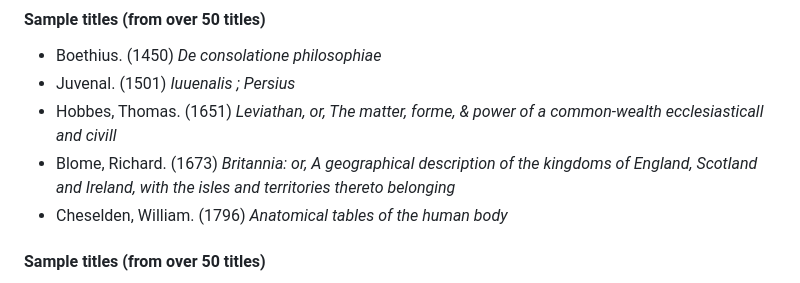
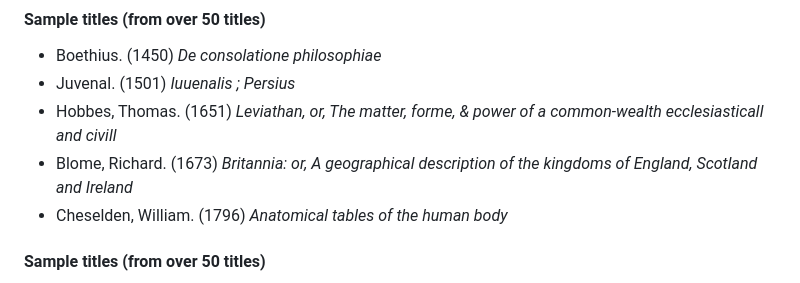
Before and after one commit to msaxton/msaxton-dh-rare-books, a Markdown page: slides.md, the part around one of its changes. Rendered like a GitHub page.

Commit message:
Shorten titles

```diff
--- a/slides.md
+++ b/slides.md
@@ -55,7 +55,7 @@ Select subject areas
 - Boethius. (1450) _De consolatione philosophiae_
 - Juvenal. (1501) _Iuuenalis ; Persius_
 - Hobbes, Thomas. (1651) _Leviathan, or, The matter, forme, & power of a common-wealth ecclesiasticall and civill_
-- Blome, Richard. (1673) _Britannia: or, A geographical description of the kingdoms of England, Scotland and Ireland, with the isles and territories thereto belonging_
+- Blome, Richard. (1673) _Britannia: or, A geographical description of the kingdoms of England, Scotland and Ireland_
 - Cheselden, William. (1796) _Anatomical tables of the human body_
 
 #### Sample titles (from over 50 titles)
```
Also changed, not shown: other parts of slides.md (+0 -1 lines).
